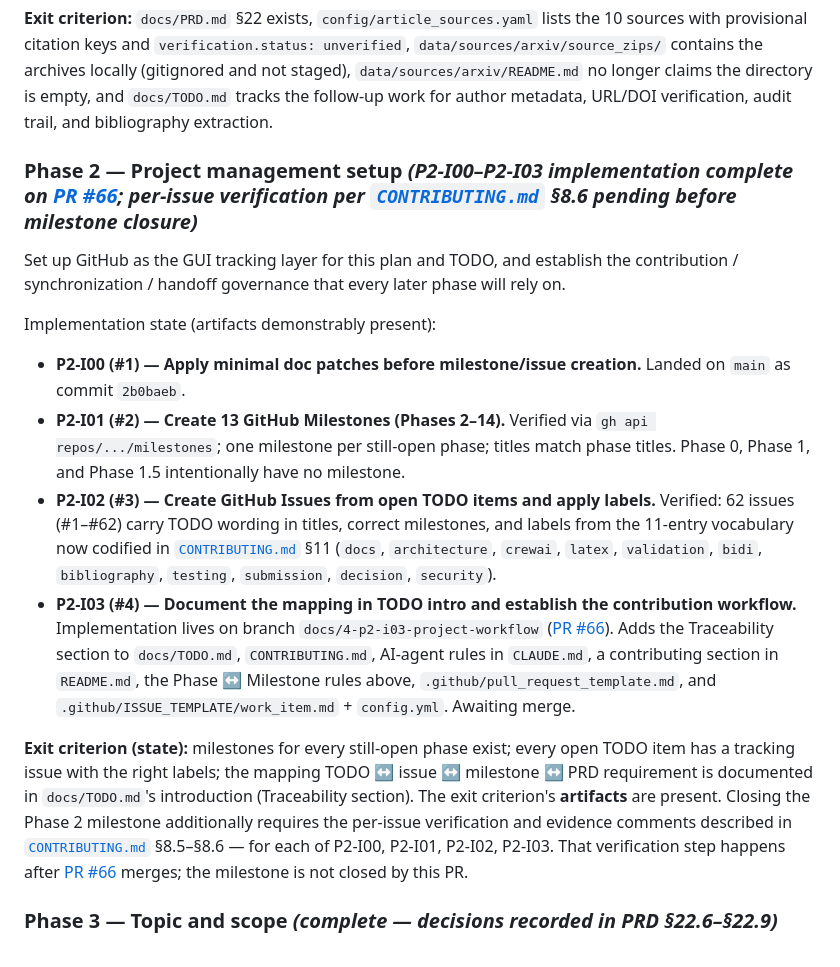
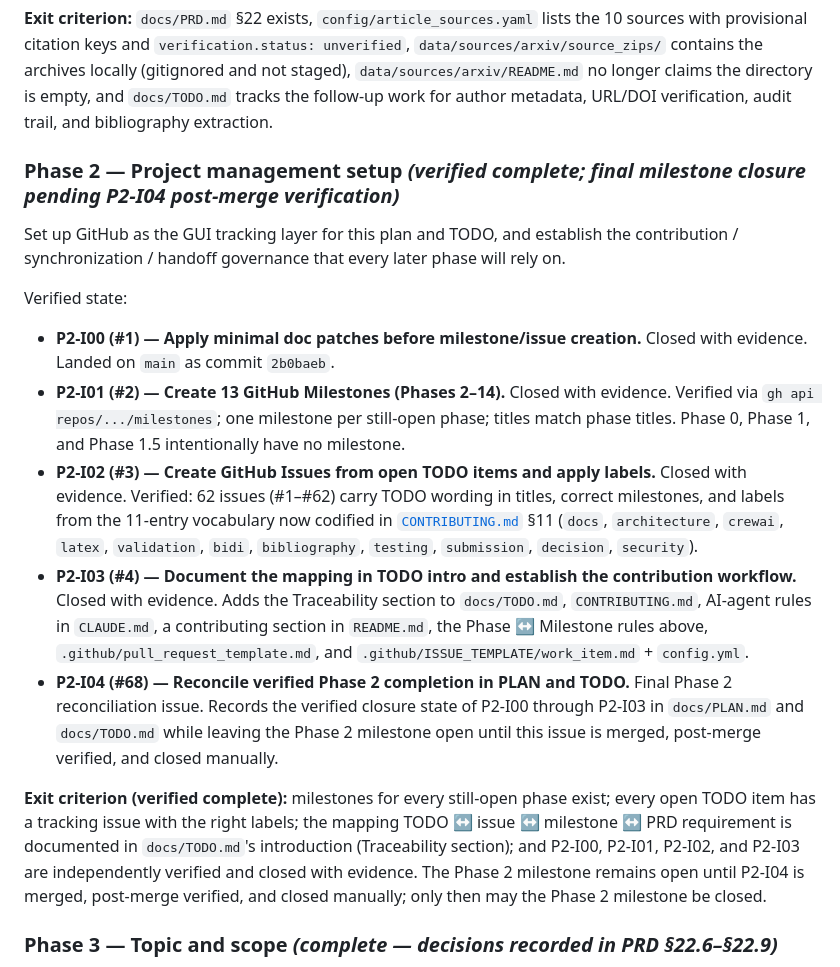
Before and after one commit to evya1/agentic-publishing-pipeline, a Markdown page: docs/PLAN.md, the part around the change. GitHub-like rendering.

Commit message:
docs: reconcile verified Phase 2 completion [P2-I04]

```diff
--- a/docs/PLAN.md
+++ b/docs/PLAN.md
@@ -170,44 +170,48 @@ claims the directory is empty, and `docs/TODO.md` tracks the follow-up
 work for author metadata, URL/DOI verification, audit trail, and
 bibliography extraction.
 
-### Phase 2 — Project management setup *(P2-I00–P2-I03 implementation complete on [PR #66](https://github.com/evya1/agentic-publishing-pipeline/pull/66); per-issue verification per [`CONTRIBUTING.md`](../CONTRIBUTING.md) §8.6 pending before milestone closure)*
+### Phase 2 — Project management setup *(verified complete; final milestone closure pending P2-I04 post-merge verification)*
 
 Set up GitHub as the GUI tracking layer for this plan and TODO, and
 establish the contribution / synchronization / handoff governance that
 every later phase will rely on.
 
-Implementation state (artifacts demonstrably present):
+Verified state:
 
 - **P2-I00 (#1) — Apply minimal doc patches before milestone/issue
-  creation.** Landed on `main` as commit `2b0baeb`.
+  creation.** Closed with evidence. Landed on `main` as commit
+  `2b0baeb`.
 - **P2-I01 (#2) — Create 13 GitHub Milestones (Phases 2–14).**
-  Verified via `gh api repos/.../milestones`; one milestone per
-  still-open phase; titles match phase titles. Phase 0, Phase 1, and
-  Phase 1.5 intentionally have no milestone.
+  Closed with evidence. Verified via `gh api repos/.../milestones`;
+  one milestone per still-open phase; titles match phase titles. Phase
+  0, Phase 1, and Phase 1.5 intentionally have no milestone.
 - **P2-I02 (#3) — Create GitHub Issues from open TODO items and apply
-  labels.** Verified: 62 issues (#1–#62) carry TODO wording in titles,
-  correct milestones, and labels from the 11-entry vocabulary now
-  codified in [`CONTRIBUTING.md`](../CONTRIBUTING.md) §11 (`docs`,
-  `architecture`, `crewai`, `latex`, `validation`, `bidi`,
-  `bibliography`, `testing`, `submission`, `decision`, `security`).
+  labels.** Closed with evidence. Verified: 62 issues (#1–#62) carry
+  TODO wording in titles, correct milestones, and labels from the
+  11-entry vocabulary now codified in
+  [`CONTRIBUTING.md`](../CONTRIBUTING.md) §11 (`docs`, `architecture`,
+  `crewai`, `latex`, `validation`, `bidi`, `bibliography`, `testing`,
+  `submission`, `decision`, `security`).
 - **P2-I03 (#4) — Document the mapping in TODO intro and establish
-  the contribution workflow.** Implementation lives on branch
-  `docs/4-p2-i03-project-workflow` ([PR #66](https://github.com/evya1/agentic-publishing-pipeline/pull/66)). Adds the Traceability
-  section to `docs/TODO.md`, `CONTRIBUTING.md`, AI-agent rules in
-  `CLAUDE.md`, a contributing section in `README.md`, the Phase ↔
-  Milestone rules above, `.github/pull_request_template.md`, and
-  `.github/ISSUE_TEMPLATE/work_item.md` + `config.yml`. Awaiting merge.
+  the contribution workflow.** Closed with evidence. Adds the
+  Traceability section to `docs/TODO.md`, `CONTRIBUTING.md`, AI-agent
+  rules in `CLAUDE.md`, a contributing section in `README.md`, the
+  Phase ↔ Milestone rules above, `.github/pull_request_template.md`,
+  and `.github/ISSUE_TEMPLATE/work_item.md` + `config.yml`.
+- **P2-I04 (#68) — Reconcile verified Phase 2 completion in PLAN and
+  TODO.** Final Phase 2 reconciliation issue. Records the verified
+  closure state of P2-I00 through P2-I03 in `docs/PLAN.md` and
+  `docs/TODO.md` while leaving the Phase 2 milestone open until this
+  issue is merged, post-merge verified, and closed manually.
 
-**Exit criterion (state):** milestones for every still-open phase
-exist; every open TODO item has a tracking issue with the right
-labels; the mapping TODO ↔ issue ↔ milestone ↔ PRD requirement is
-documented in `docs/TODO.md`'s introduction (Traceability section).
-The exit criterion's **artifacts** are present. Closing the Phase 2
-milestone additionally requires the per-issue verification and
-evidence comments described in [`CONTRIBUTING.md`](../CONTRIBUTING.md)
-§8.5–§8.6 — for each of P2-I00, P2-I01, P2-I02, P2-I03. That
-verification step happens after [PR #66](https://github.com/evya1/agentic-publishing-pipeline/pull/66) merges; the milestone is not
-closed by this PR.
+**Exit criterion (verified complete):** milestones for every
+still-open phase exist; every open TODO item has a tracking issue with
+the right labels; the mapping TODO ↔ issue ↔ milestone ↔ PRD
+requirement is documented in `docs/TODO.md`'s introduction
+(Traceability section); and P2-I00, P2-I01, P2-I02, and P2-I03 are
+independently verified and closed with evidence. The Phase 2 milestone
+remains open until P2-I04 is merged, post-merge verified, and closed
+manually; only then may the Phase 2 milestone be closed.
 
 ### Phase 3 — Topic and scope *(complete — decisions recorded in PRD §22.6–§22.9)*
 
```
Also changed, not shown: docs/TODO.md (+17 -16 lines).
